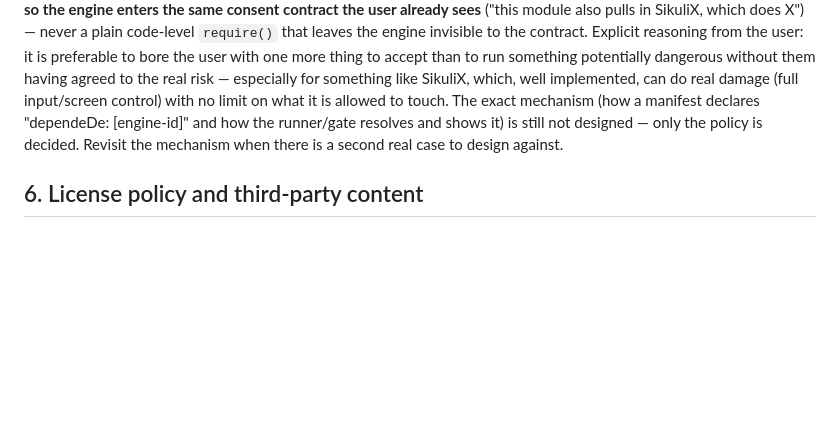
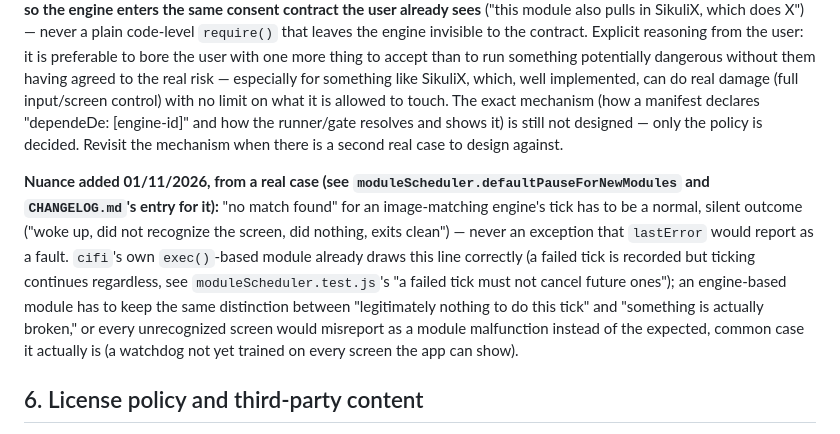
Before and after one commit to fogelmanjg/redroid-forge, a Markdown page: docs/REQUIREMENTS.md, the part around the change. GitHub-like rendering; blank space fills up the shorter version.

Commit message:
docs: note that an engine module's "no match" must be a clean exit, not an error
Nuance on the SikuliX/image-matching engine idea (REQUIREMENTS.md) from the
user, following the cifi watchdog default-pause fix: not recognizing a
screen is the expected common case for a module that only knows some of an
app's screens, not a fault -- an engine-based module has to exit clean on
"nothing to do" the same way cifi's own exec()-based tick already
distinguishes a real error (lastError) from simply nothing to act on.

Co-Authored-By: Claude Sonnet 5 <noreply@anthropic.com>

```diff
--- a/docs/REQUIREMENTS.md
+++ b/docs/REQUIREMENTS.md
@@ -280,6 +280,16 @@ control) with no limit on what it is allowed to touch. The exact mechanism (how
 "dependeDe: [engine-id]" and how the runner/gate resolves and shows it) is still not designed — only the
 policy is decided. Revisit the mechanism when there is a second real case to design against.
 
+**Nuance added 01/11/2026, from a real case (see `moduleScheduler.defaultPauseForNewModules` and
+`CHANGELOG.md`'s entry for it):** "no match found" for an image-matching engine's tick has to be a
+normal, silent outcome ("woke up, did not recognize the screen, did nothing, exits clean") — never an
+exception that `lastError` would report as a fault. `cifi`'s own `exec()`-based module already draws
+this line correctly (a failed tick is recorded but ticking continues regardless, see
+`moduleScheduler.test.js`'s "a failed tick must not cancel future ones"); an engine-based module has to
+keep the same distinction between "legitimately nothing to do this tick" and "something is actually
+broken," or every unrecognized screen would misreport as a module malfunction instead of the expected,
+common case it actually is (a watchdog not yet trained on every screen the app can show).
+
 ## 6. License policy and third-party content
 
 - **No third-party software inside the code or the images**, unless it is 100% free (a real FOSS
```
